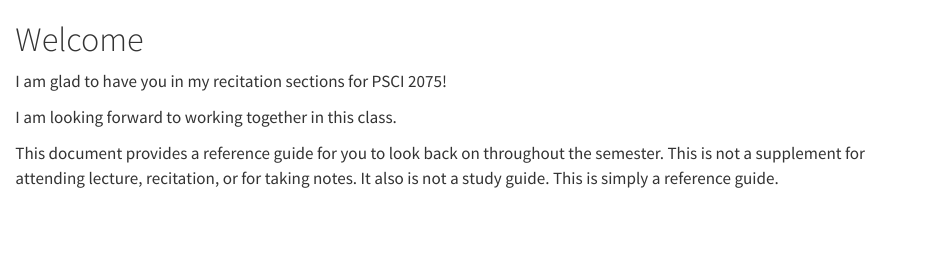
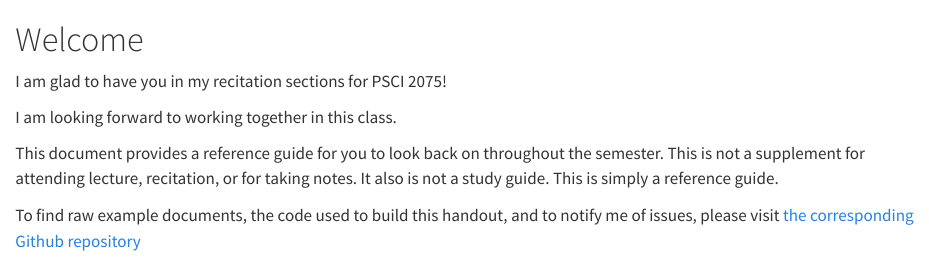
Before and after one commit to DamonCharlesRoberts/psci2075sp23.classes.damoncroberts.com, a Quarto document (index.qmd): the page in a window 1100 px wide, from its top. Rendered offline with R 4.5, knitr and Pandoc in place of Quarto, with nearby package versions.

Commit message:
update readme and handout main page

```diff
--- a/index.qmd
+++ b/index.qmd
@@ -5,3 +5,5 @@ I am glad to have you in my recitation sections for PSCI 2075!
 I am looking forward to working together in this class.
 
 This document provides a reference guide for you to look back on throughout the semester. This is not a supplement for attending lecture, recitation, or for taking notes. It also is not a study guide. This is simply a reference guide.
+
+To find raw example documents, the code used to build this handout, and to notify me of issues, please visit [the corresponding Github repository](https://github.com/DamonCharlesRoberts/psci2075sp23.classes.damoncroberts.com)
```
Also changed, not shown: readme.md.
